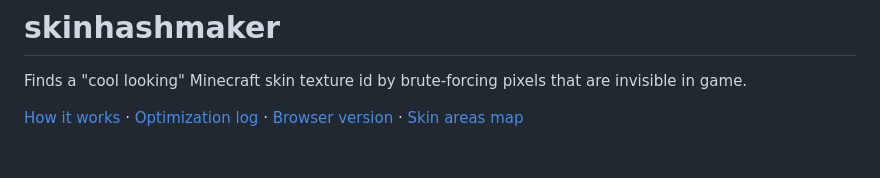
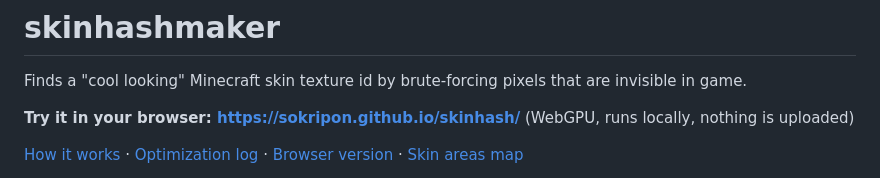
Before and after one commit to sokripon/skinhash, a Markdown page: README.md, the part around the change. GitHub-like rendering; blank space fills up the shorter version.

Commit message:
README: link the GitHub Pages site at the top

```diff
--- a/README.md
+++ b/README.md
@@ -1,6 +1,8 @@
 # skinhashmaker
 
 Finds a "cool looking" Minecraft skin texture id by brute-forcing pixels that are invisible in game.
+
+**Try it in your browser: https://sokripon.github.io/skinhash/** (WebGPU, runs locally, nothing is uploaded)
 
 [How it works](docs/how-it-works.md) · [Optimization log](docs/optimizations.md) · [Browser version](web/README.md) · [Skin areas map](docs/skin-areas.png)
 
```
